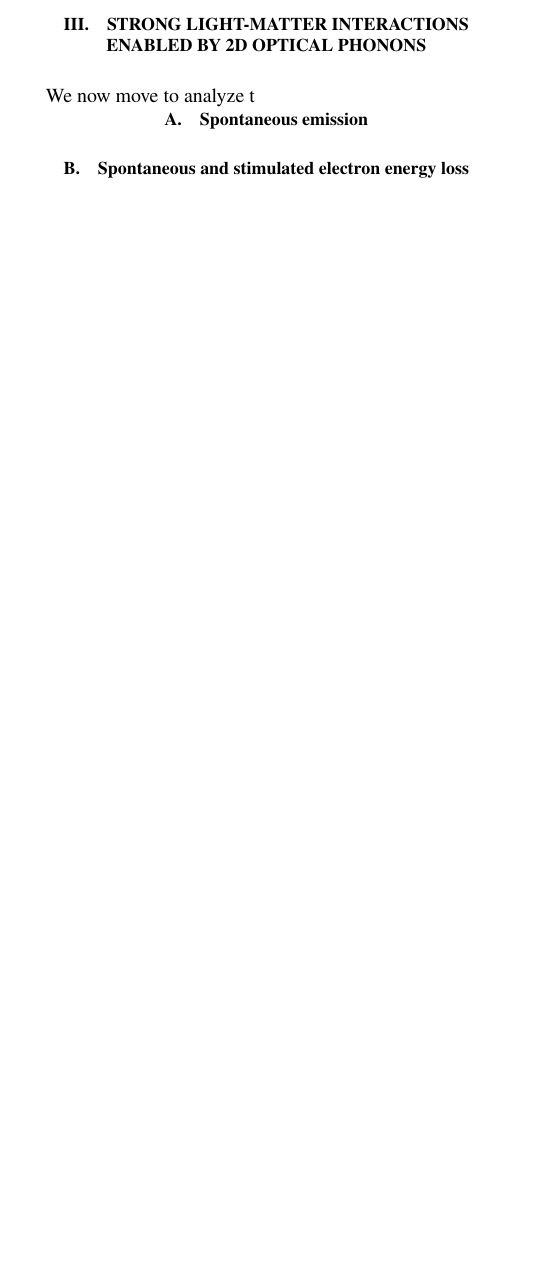
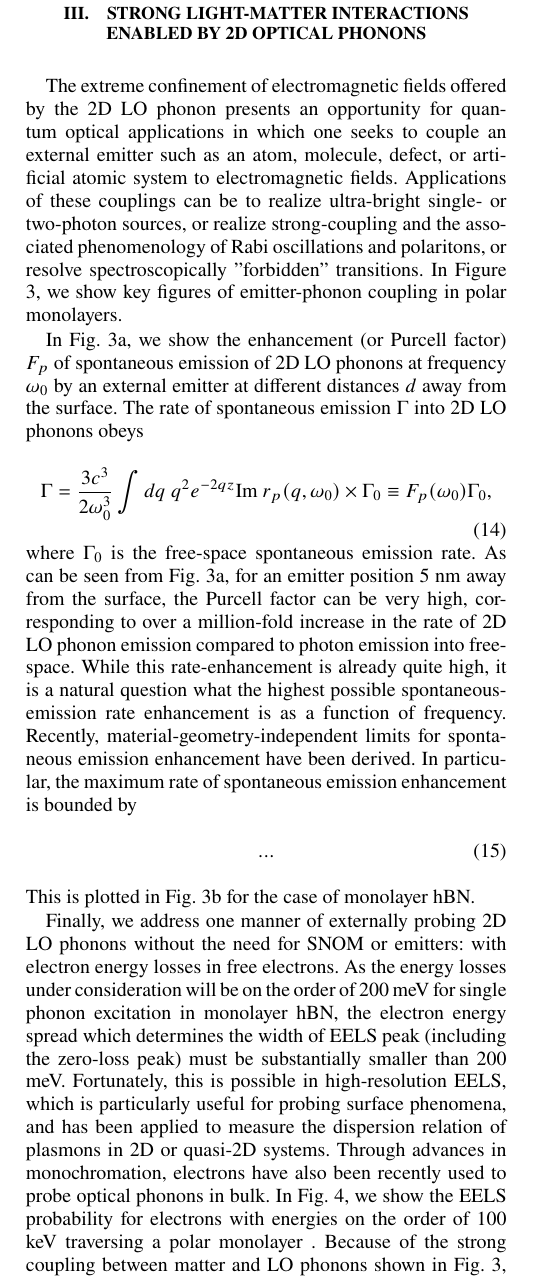
Before and after one commit to nrivera494/2d_phonon_polaritons, a LaTeX paper (paper.tex): part of one column of page 4 of 5, cut so that both start at the same text, the shorter picture padded with empty space. Compiled offline with pdfLaTeX.

Commit message:
text basically done. need to add figures and an equation now.

```diff
--- a/paper.tex
+++ b/paper.tex
@@ -149,11 +149,25 @@ In what remains of this section, we discuss briefly ``anomalies", by which we me
 
 \section{Strong light-matter interactions enabled by 2D optical phonons}
 
-We now move to analyze t
+The extreme confinement of electromagnetic fields offered by the 2D LO phonon presents an opportunity for quantum optical applications in which one seeks to couple an external emitter such as an atom, molecule, defect, or artificial atomic system to electromagnetic fields. Applications of these couplings can be to realize ultra-bright single- or two-photon sources, or realize strong-coupling and the associated phenomenology of Rabi oscillations and polaritons, or resolve spectroscopically "forbidden" transitions. In Figure 3, we show key figures of emitter-phonon coupling in polar monolayers.
 
-\subsection{Spontaneous emission}
+In Fig. 3a, we show the enhancement (or Purcell factor) $F_p$ of spontaneous emission of 2D LO phonons at frequency $\omega_0$ by an external emitter at different distances $d$ away from the surface. The rate of spontaneous emission $\Gamma$ into 2D LO phonons obeys
+\begin{equation}
+\Gamma = \frac{3c^3}{2\omega_0^3}\int dq~q^2e^{-2qz}\text{Im }r_p(q,\omega_0) \times \Gamma_0 \equiv F_p(\omega_0)\Gamma_0,
+\end{equation}
+where $\Gamma_0$ is the free-space spontaneous emission rate. As can be seen from Fig. 3a, for an emitter position 5 nm away from the surface, the Purcell factor can be very high, corresponding to over a million-fold increase in the rate of 2D LO phonon emission compared to photon emission into free-space. While this rate-enhancement is already quite high, it is a natural question what the highest possible spontaneous-emission rate enhancement is as a function of frequency. Recently, material-geometry-independent limits for spontaneous emission enhancement have been derived. In particular, the maximum rate of spontaneous emission enhancement is bounded by
+\begin{equation}
+...
+\end{equation}
+This is plotted in Fig. 3b for the case of monolayer hBN.
 
-\subsection{Spontaneous and stimulated electron energy loss}
+Finally, we address one manner of externally probing 2D LO phonons without the need for SNOM or emitters: with electron energy losses in free electrons. As the energy losses under consideration will be on the order of 200 meV for single phonon excitation in monolayer hBN, the electron energy spread which determines the width of EELS peak (including the zero-loss peak) must be substantially smaller than 200 meV. Fortunately, this is possible in high-resolution EELS, which is particularly useful for probing surface phenomena, and has been applied to measure the dispersion relation of plasmons in 2D or quasi-2D systems. Through advances in monochromation, electrons have also been recently used to probe optical phonons in bulk. In Fig. 4, we show the EELS probability for electrons with energies on the order of 100 keV traversing a polar monolayer . Because of the strong coupling between matter and LO phonons shown in Fig. 3, one expects multiple LO phonon excitation to be possible. Thus, this effect must be taken into account in the EELS.
+\begin{equation}
+...
+\end{equation}
+
+
+The ability to probe low-loss and highly confined electromagnetic modes associated with 2D LO phonons in polar materials provides a new platform for nanophotonics in the mid- and far-infrared spectral range. The identification of the phonon polariton of bulk and thin-film geometries with the 2D LO phonon made in this manuscript may one to allow extend the rich phenomenology of optical phonons to nanophotonic applications. It also may lead to useful new ways to study LO phonons, arising from the fact that 2D LO phonons, unlike their 3D counterparts, have their electromagnetic energy extend a considerable distance from the material boundary. Due to the strong electromagnetic interactions between emitters and 2D LO phonons shown in this manuscript, it may be possible to design interesting new hybrid states of matter and phonons based on quantum electrodynamical strong coupling. The highly confined optical phonon waves in polar monolayers may also provide interesting new opportunities in near-field radiative heat transfer, in which it has been long known that thin-film surface phonon polaritons play a critical role. An important avenue of future study would be the \textit{ab initio} calculation of lifetimes of 2D LO phonons associated with three-phonon processes and electron-phonon interactions. It would be of great interest to study the prospects of techniques such as isotopic purification and cryogenic temperatures for reducing the decay of these 2D LO phonons.
 
 %%Phonon polaritons, hybrid quasiparticles of photons and optical phonons, offer great promise for deeply sub-diffractional control of electromagnetic fields at mid-IR and THz frequencies. Phonon polaritons share many features in common with plasmon polaritons in conductors. In recent years, it has been shown that phonon-polaritons enable confinement of light to volumes over $10^6$ times smaller than that of a diffraction-limited photon in free-space\cite{caldwell2013low,xu2014mid,caldwell2014sub,dai2014tunable,tomadin2015accessing,yoxall2015direct,li2015hyperbolic,dai2015subdiffractional,dai2015graphene,caldwell2015low,li2016reversible,Basov:2016,basov2017towards,low2017polaritons,giles2017ultra}. Due to this remarkable confinement and their relatively high lifetimes of around picoseconds, phonon-polaritons open new opportunities for vibrational spectroscopy, radiative heat transfer \cite{hillenbrand2002phonon}, and control of dynamics in quantum emitters \cite{kumar2015tunable,rivera2017making,kurman2018control}. The core features of phonon-polaritons, such as mode shape, confinement, and propagation characteristics, are understood from simple Lorentz oscillator models of the dielectric function, enabling successful theoretical accounts of experimental observations.
 %
```
Also changed, not shown: paper.pdf, paper.tex (4 more changed lines).
